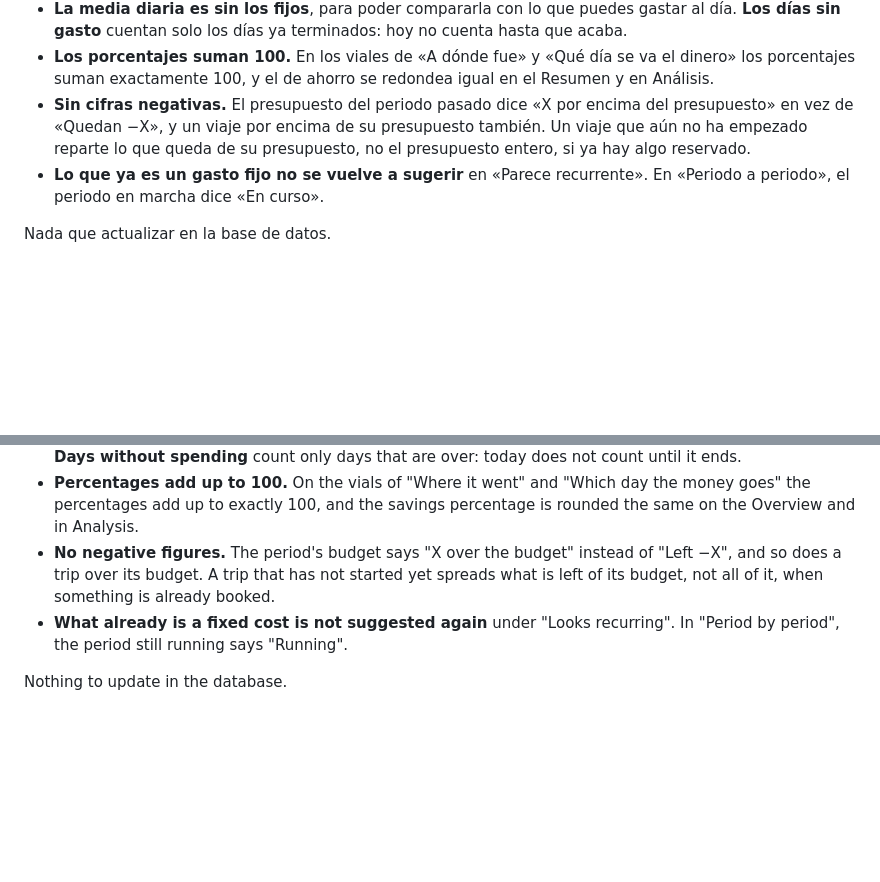
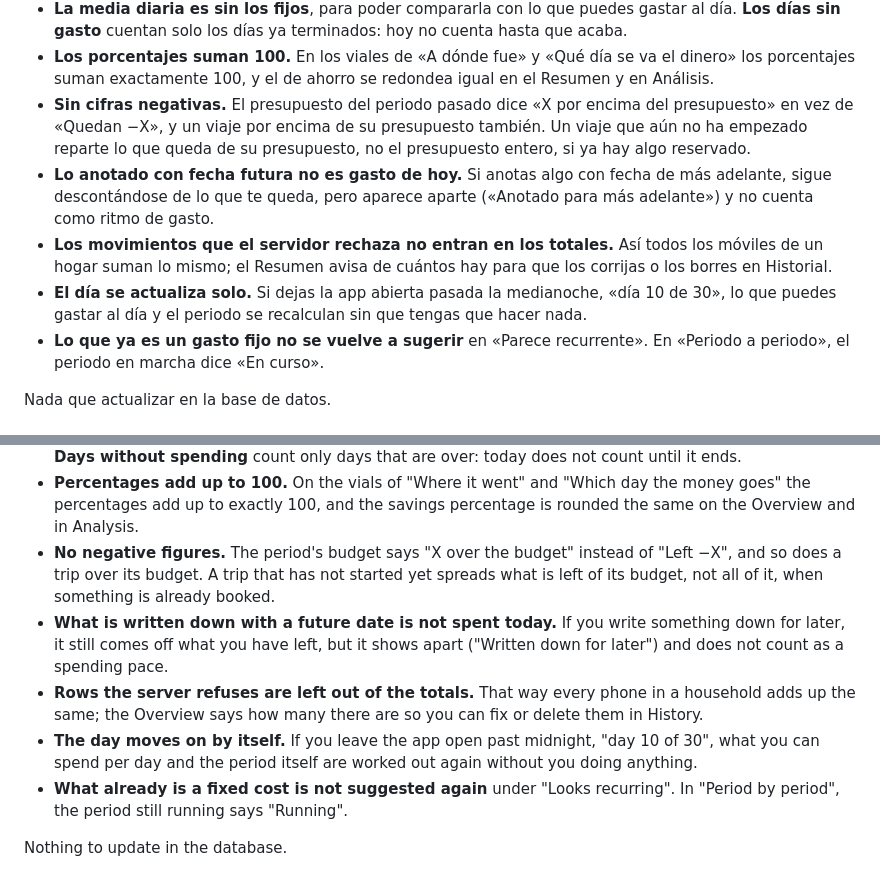
Before and after one commit to SirAllap/fulla, a Markdown page: docs/releases/0.1.33.md, 2 parts joined by grey strips. Drawn GitHub-style; blank space fills up the shorter version.

Commit message:
docs: 0.1.33 notes say what else the figures do now
Co-Authored-By: Claude Sonnet 5.5 <noreply@anthropic.com>
Claude-Session: https://claude.ai/code/session_016y2iQdZEAmm1y2D9xPJ981

```diff
--- a/docs/releases/0.1.33.md
+++ b/docs/releases/0.1.33.md
@@ -11,6 +11,9 @@ Los números del análisis ya cuadran entre sí, y lo primero que ves es cómo a
 - **La media diaria es sin los fijos**, para poder compararla con lo que puedes gastar al día. **Los días sin gasto** cuentan solo los días ya terminados: hoy no cuenta hasta que acaba.
 - **Los porcentajes suman 100.** En los viales de «A dónde fue» y «Qué día se va el dinero» los porcentajes suman exactamente 100, y el de ahorro se redondea igual en el Resumen y en Análisis.
 - **Sin cifras negativas.** El presupuesto del periodo pasado dice «X por encima del presupuesto» en vez de «Quedan −X», y un viaje por encima de su presupuesto también. Un viaje que aún no ha empezado reparte lo que queda de su presupuesto, no el presupuesto entero, si ya hay algo reservado.
+- **Lo anotado con fecha futura no es gasto de hoy.** Si anotas algo con fecha de más adelante, sigue descontándose de lo que te queda, pero aparece aparte («Anotado para más adelante») y no cuenta como ritmo de gasto.
+- **Los movimientos que el servidor rechaza no entran en los totales.** Así todos los móviles de un hogar suman lo mismo; el Resumen avisa de cuántos hay para que los corrijas o los borres en Historial.
+- **El día se actualiza solo.** Si dejas la app abierta pasada la medianoche, «día 10 de 30», lo que puedes gastar al día y el periodo se recalculan sin que tengas que hacer nada.
 - **Lo que ya es un gasto fijo no se vuelve a sugerir** en «Parece recurrente». En «Periodo a periodo», el periodo en marcha dice «En curso».
 
 Nada que actualizar en la base de datos.
@@ -28,6 +31,9 @@ The numbers in the analysis add up to each other now, and the first thing you se
 - **The daily average leaves the fixed costs out**, so it can be set beside what you can spend per day. **Days without spending** count only days that are over: today does not count until it ends.
 - **Percentages add up to 100.** On the vials of "Where it went" and "Which day the money goes" the percentages add up to exactly 100, and the savings percentage is rounded the same on the Overview and in Analysis.
 - **No negative figures.** The period's budget says "X over the budget" instead of "Left −X", and so does a trip over its budget. A trip that has not started yet spreads what is left of its budget, not all of it, when something is already booked.
+- **What is written down with a future date is not spent today.** If you write something down for later, it still comes off what you have left, but it shows apart ("Written down for later") and does not count as a spending pace.
+- **Rows the server refuses are left out of the totals.** That way every phone in a household adds up the same; the Overview says how many there are so you can fix or delete them in History.
+- **The day moves on by itself.** If you leave the app open past midnight, "day 10 of 30", what you can spend per day and the period itself are worked out again without you doing anything.
 - **What already is a fixed cost is not suggested again** under "Looks recurring". In "Period by period", the period still running says "Running".
 
 Nothing to update in the database.
```
